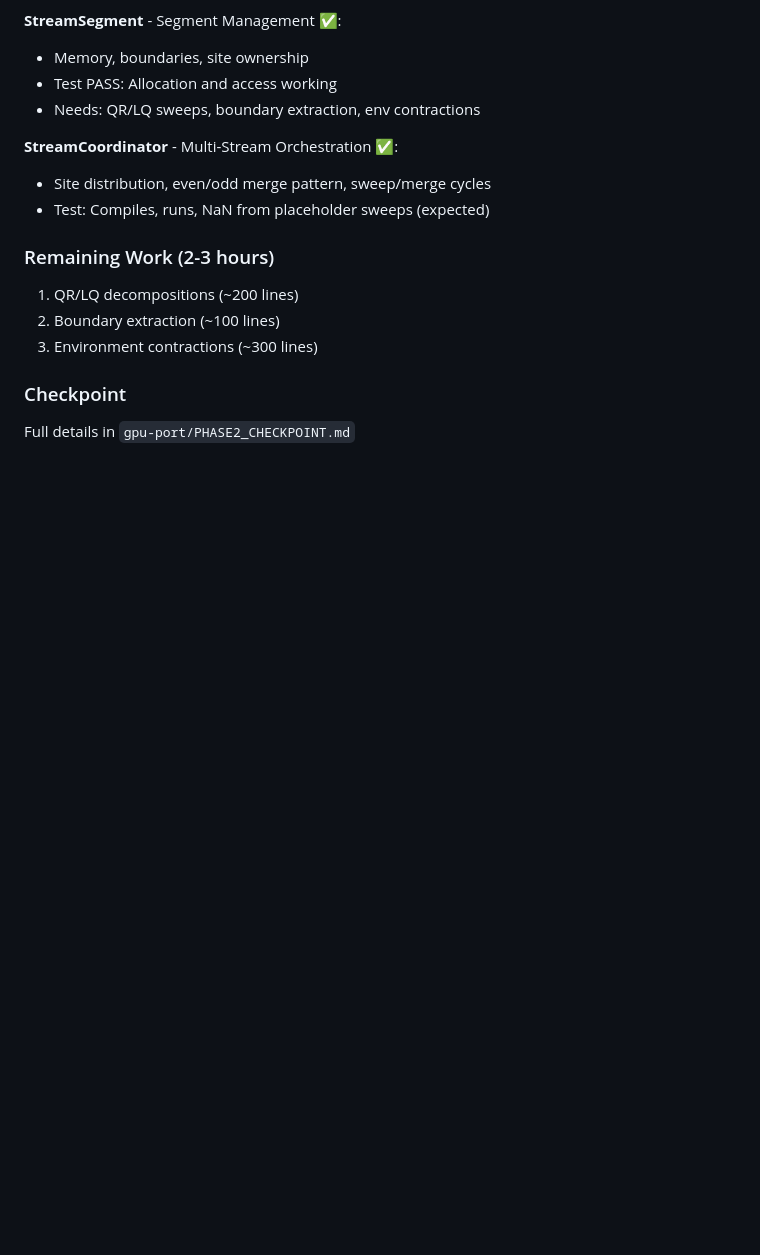
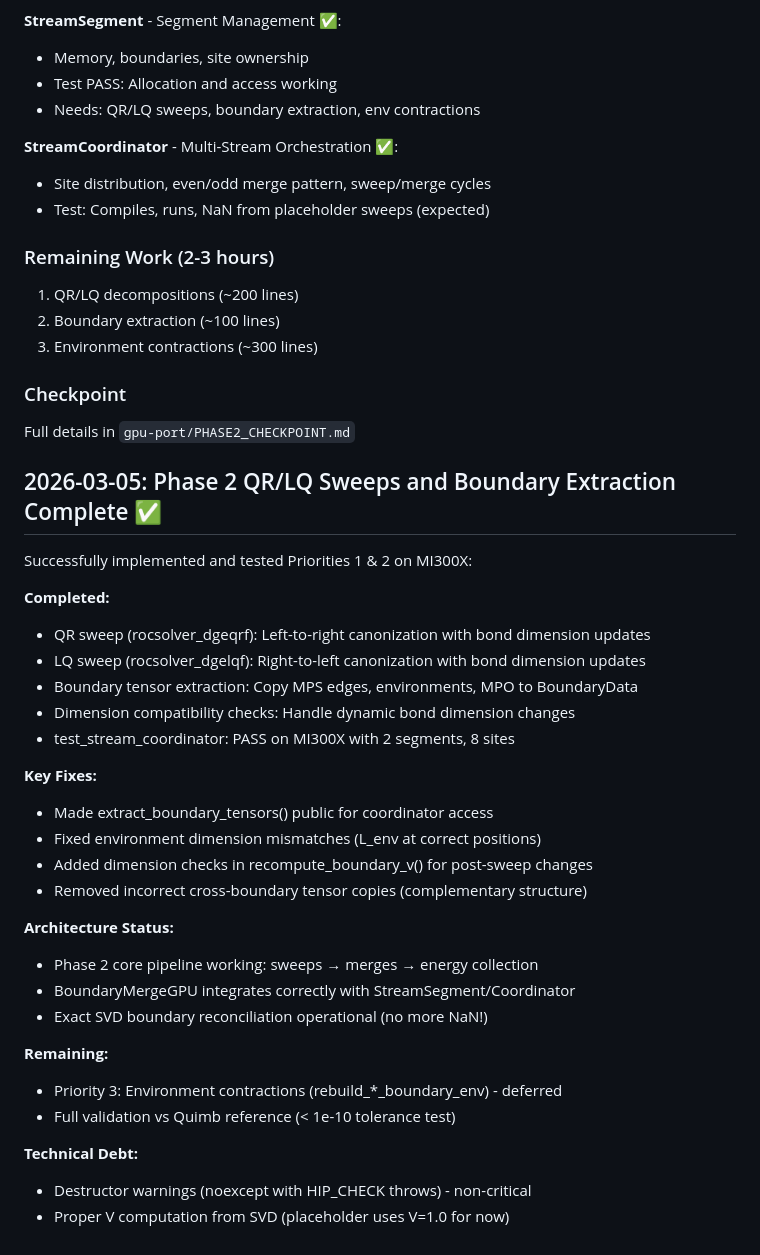
Before and after one commit to yye00/dmrg-implementations, a Markdown page: .claude-memory/MEMORY.md, the part around the change. GitHub-like rendering; blank space fills up the shorter version.

Commit message:
Document Phase 2 QR/LQ sweeps and boundary extraction completion
Successfully implemented and tested Priorities 1 & 2:
- QR/LQ sweep decompositions with rocSOLVER
- Boundary tensor extraction with dimension handling
- test_stream_coordinator PASSES on MI300X

Co-Authored-By: Claude Opus 4.6 <noreply@anthropic.com>

```diff
--- a/.claude-memory/MEMORY.md
+++ b/.claude-memory/MEMORY.md
@@ -205,3 +205,33 @@ All orchestration layers working, core algorithms validated. ~2,500 lines writte
 
 ### Checkpoint
 Full details in `gpu-port/PHASE2_CHECKPOINT.md`
+
+## 2026-03-05: Phase 2 QR/LQ Sweeps and Boundary Extraction Complete ✅
+
+Successfully implemented and tested Priorities 1 & 2 on MI300X:
+
+**Completed:**
+- QR sweep (rocsolver_dgeqrf): Left-to-right canonization with bond dimension updates
+- LQ sweep (rocsolver_dgelqf): Right-to-left canonization with bond dimension updates
+- Boundary tensor extraction: Copy MPS edges, environments, MPO to BoundaryData
+- Dimension compatibility checks: Handle dynamic bond dimension changes
+- test_stream_coordinator: PASS on MI300X with 2 segments, 8 sites
+
+**Key Fixes:**
+- Made extract_boundary_tensors() public for coordinator access
+- Fixed environment dimension mismatches (L_env at correct positions)
+- Added dimension checks in recompute_boundary_v() for post-sweep changes
+- Removed incorrect cross-boundary tensor copies (complementary structure)
+
+**Architecture Status:**
+- Phase 2 core pipeline working: sweeps → merges → energy collection
+- BoundaryMergeGPU integrates correctly with StreamSegment/Coordinator
+- Exact SVD boundary reconciliation operational (no more NaN!)
+
+**Remaining:**
+- Priority 3: Environment contractions (rebuild_*_boundary_env) - deferred
+- Full validation vs Quimb reference (< 1e-10 tolerance test)
+
+**Technical Debt:**
+- Destructor warnings (noexcept with HIP_CHECK throws) - non-critical
+- Proper V computation from SVD (placeholder uses V=1.0 for now)
```
